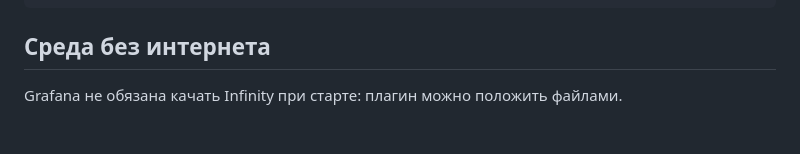
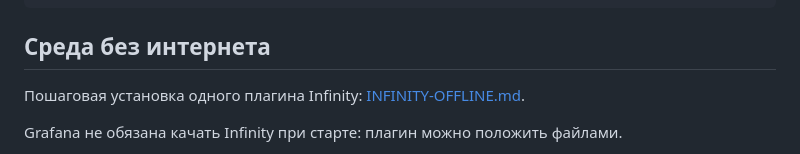
Before and after one commit to maxxxsudb/tech, a Markdown page: README.md, the part around the change. GitHub-like rendering; blank space fills up the shorter version.

Commit message:
Add step-by-step offline install guide for Infinity plugin
Co-Authored-By: Claude Opus 5.5 <noreply@anthropic.com>

```diff
--- a/README.md
+++ b/README.md
@@ -75,6 +75,8 @@ curl -H "Content-Type: application/json" -X POST \
 
 ## Среда без интернета
 
+Пошаговая установка одного плагина Infinity: [INFINITY-OFFLINE.md](INFINITY-OFFLINE.md).
+
 Grafana не обязана качать Infinity при старте: плагин можно положить файлами.
 
 1. На машине с интернетом: `./scripts/offline-bundle.sh`. Скрипт скачает плагин
```
Also changed, not shown: INFINITY-OFFLINE.md (added, +113 -0 lines).
